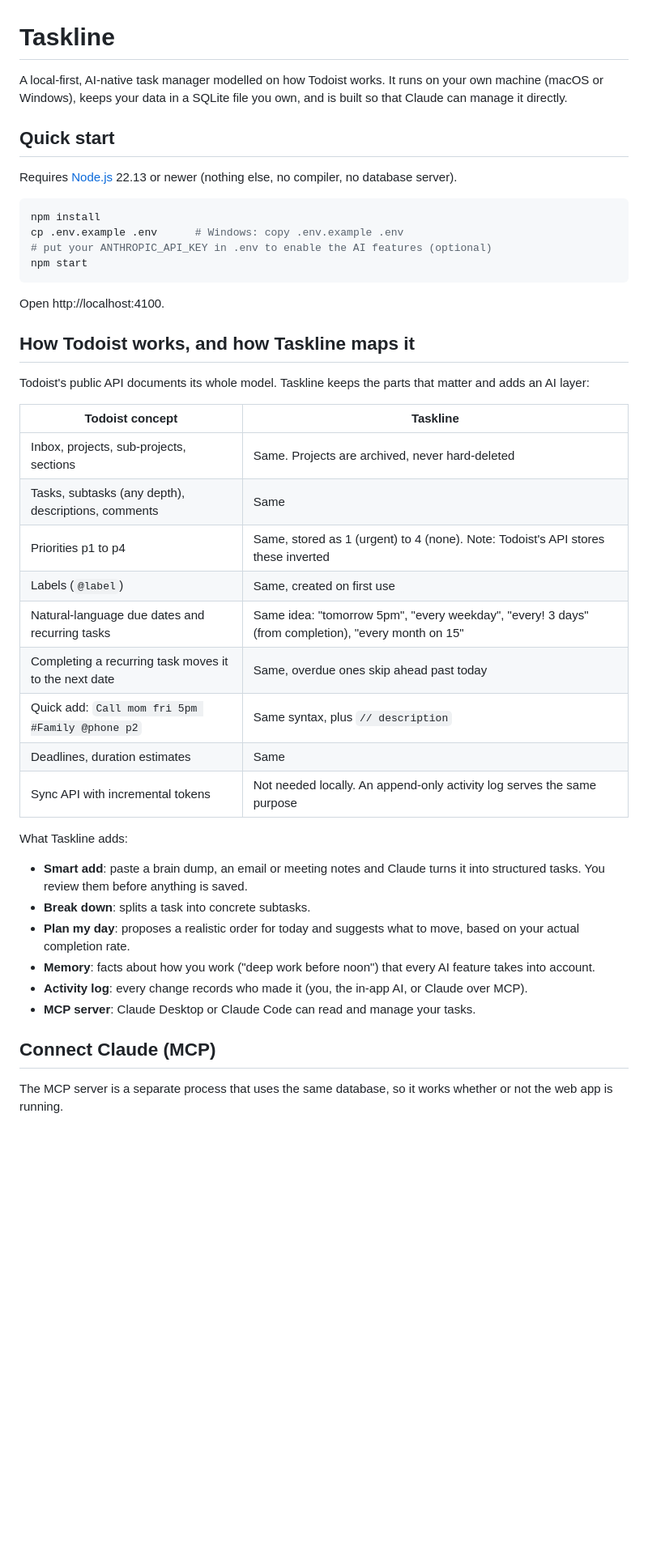
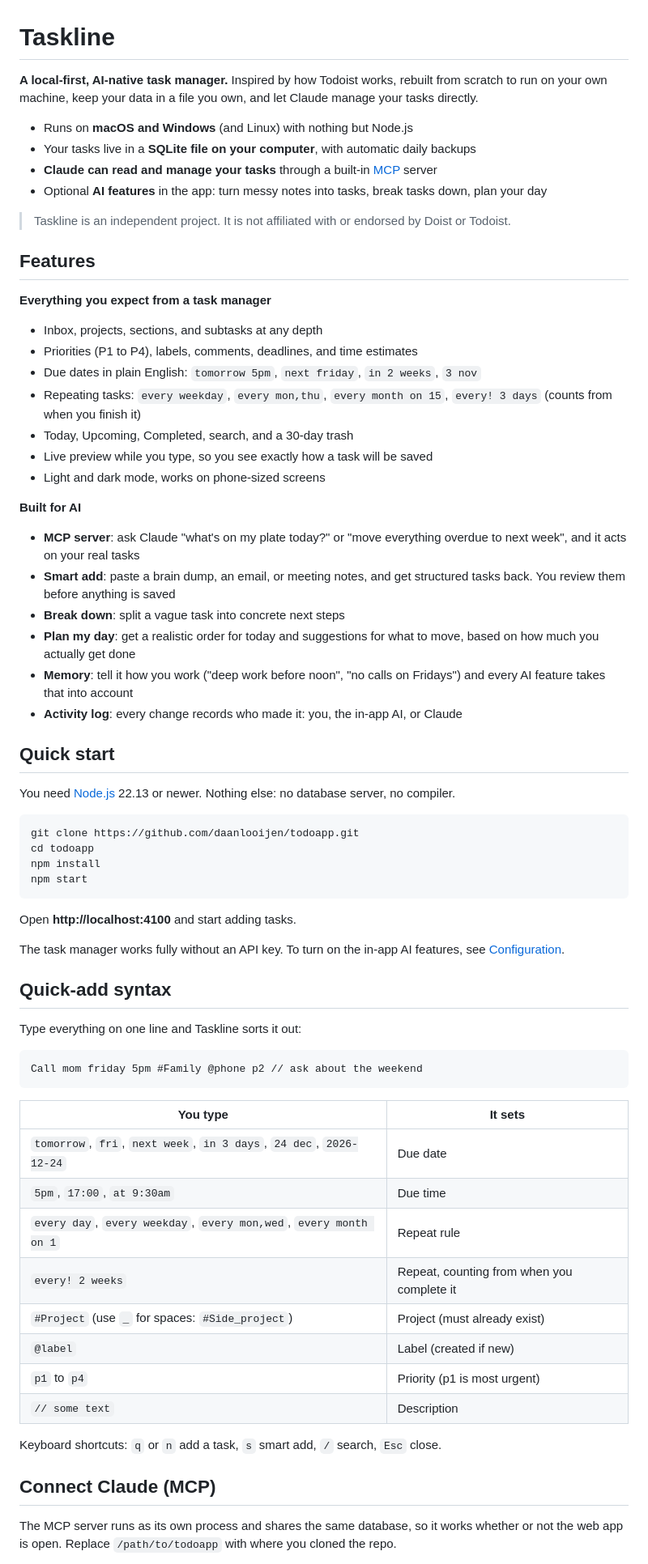
Before and after one commit to daanlooijen/todoapp, a Markdown page: README.md, the part around one of its changes. Shown at 81% size. Drawn GitHub-style; blank space fills up the shorter version.

````diff
--- a/README.md
+++ b/README.md
@@ -1,46 +1,72 @@
 # Taskline
 
-A local-first, AI-native task manager modelled on how Todoist works. It runs on your own machine (macOS or Windows), keeps your data in a SQLite file you own, and is built so that Claude can manage it directly.
+**A local-first, AI-native task manager.** Inspired by how Todoist works, rebuilt from scratch to run on your own machine, keep your data in a file you own, and let Claude manage your tasks directly.
+
+- Runs on **macOS and Windows** (and Linux) with nothing but Node.js
+- Your tasks live in a **SQLite file on your computer**, with automatic daily backups
+- **Claude can read and manage your tasks** through a built-in [MCP](https://modelcontextprotocol.io) server
+- Optional **AI features** in the app: turn messy notes into tasks, break tasks down, plan your day
+
+> Taskline is an independent project. It is not affiliated with or endorsed by Doist or Todoist.
+
+## Features
+
+**Everything you expect from a task manager**
+
+- Inbox, projects, sections, and subtasks at any depth
+- Priorities (P1 to P4), labels, comments, deadlines, and time estimates
+- Due dates in plain English: `tomorrow 5pm`, `next friday`, `in 2 weeks`, `3 nov`
+- Repeating tasks: `every weekday`, `every mon,thu`, `every month on 15`, `every! 3 days` (counts from when you finish it)
+- Today, Upcoming, Completed, search, and a 30-day trash
+- Live preview while you type, so you see exactly how a task will be saved
+- Light and dark mode, works on phone-sized screens
+
+**Built for AI**
+
+- **MCP server**: ask Claude "what's on my plate today?" or "move everything overdue to next week", and it acts on your real tasks
+- **Smart add**: paste a brain dump, an email, or meeting notes, and get structured tasks back. You review them before anything is saved
+- **Break down**: split a vague task into concrete next steps
+- **Plan my day**: get a realistic order for today and suggestions for what to move, based on how much you actually get done
+- **Memory**: tell it how you work ("deep work before noon", "no calls on Fridays") and every AI feature takes that into account
+- **Activity log**: every change records who made it: you, the in-app AI, or Claude
 
 ## Quick start
 
-Requires [Node.js](https://nodejs.org) 22.13 or newer (nothing else, no compiler, no database server).
+You need [Node.js](https://nodejs.org) 22.13 or newer. Nothing else: no database server, no compiler.
 
 ```bash
+git clone https://github.com/daanlooijen/todoapp.git
+cd todoapp
 npm install
-cp .env.example .env      # Windows: copy .env.example .env
-# put your ANTHROPIC_API_KEY in .env to enable the AI features (optional)
 npm start
 ```
 
-Open http://localhost:4100.
+Open **http://localhost:4100** and start adding tasks.
 
-## How Todoist works, and how Taskline maps it
+The task manager works fully without an API key. To turn on the in-app AI features, see [Configuration](#configuration).
 
-Todoist's public API documents its whole model. Taskline keeps the parts that matter and adds an AI layer:
+## Quick-add syntax
 
-| Todoist concept | Taskline |
+Type everything on one line and Taskline sorts it out:
+
+```
+Call mom friday 5pm #Family @phone p2 // ask about the weekend
+```
+
+| You type | It sets |
 |---|---|
-| Inbox, projects, sub-projects, sections | Same. Projects are archived, never hard-deleted |
-| Tasks, subtasks (any depth), descriptions, comments | Same |
-| Priorities p1 to p4 | Same, stored as 1 (urgent) to 4 (none). Note: Todoist's API stores these inverted |
-| Labels (`@label`) | Same, created on first use |
-| Natural-language due dates and recurring tasks | Same idea: "tomorrow 5pm", "every weekday", "every! 3 days" (from completion), "every month on 15" |
-| Completing a recurring task moves it to the next date | Same, overdue ones skip ahead past today |
-| Quick add: `Call mom fri 5pm #Family @phone p2` | Same syntax, plus `// description` |
-| Deadlines, duration estimates | Same |
-| Sync API with incremental tokens | Not needed locally. An append-only activity log serves the same purpose |
+| `tomorrow`, `fri`, `next week`, `in 3 days`, `24 dec`, `2026-12-24` | Due date |
+| `5pm`, `17:00`, `at 9:30am` | Due time |
+| `every day`, `every weekday`, `every mon,wed`, `every month on 1` | Repeat rule |
+| `every! 2 weeks` | Repeat, counting from when you complete it |
+| `#Project` (use `_` for spaces: `#Side_project`) | Project (must already exist) |
+| `@label` | Label (created if new) |
+| `p1` to `p4` | Priority (p1 is most urgent) |
+| `// some text` | Description |
 
-What Taskline adds:
-
-- **Smart add**: paste a brain dump, an email or meeting notes and Claude turns it into structured tasks. You review them before anything is saved.
-- **Break down**: splits a task into concrete subtasks.
-- **Plan my day**: proposes a realistic order for today and suggests what to move, based on your actual completion rate.
-- **Memory**: facts about how you work ("deep work before noon") that every AI feature takes into account.
-- **Activity log**: every change records who made it (you, the in-app AI, or Claude over MCP).
-- **MCP server**: Claude Desktop or Claude Code can read and manage your tasks.
+Keyboard shortcuts: `q` or `n` add a task, `s` smart add, `/` search, `Esc` close.
 
 ## Connect Claude (MCP)
 
-The MCP server is a separate process that uses the same database, so it works whether or not the web app is running.
+The MCP server runs as its own process and shares the same database, so it works whether or not the web app is open. Replace `/path/to/todoapp` with where you cloned the repo.
 
````
Also changed, not shown: other parts of README.md (+79 -21 lines).
